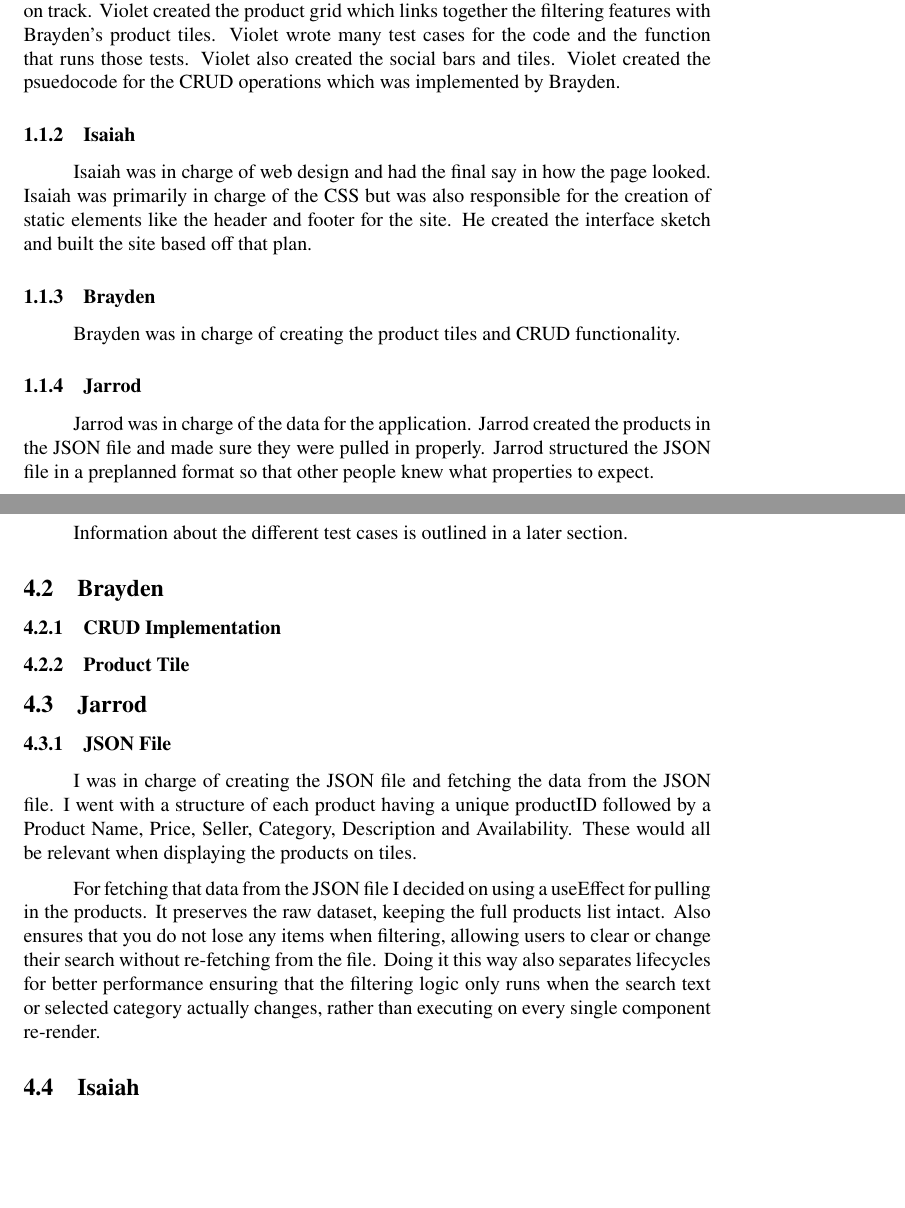
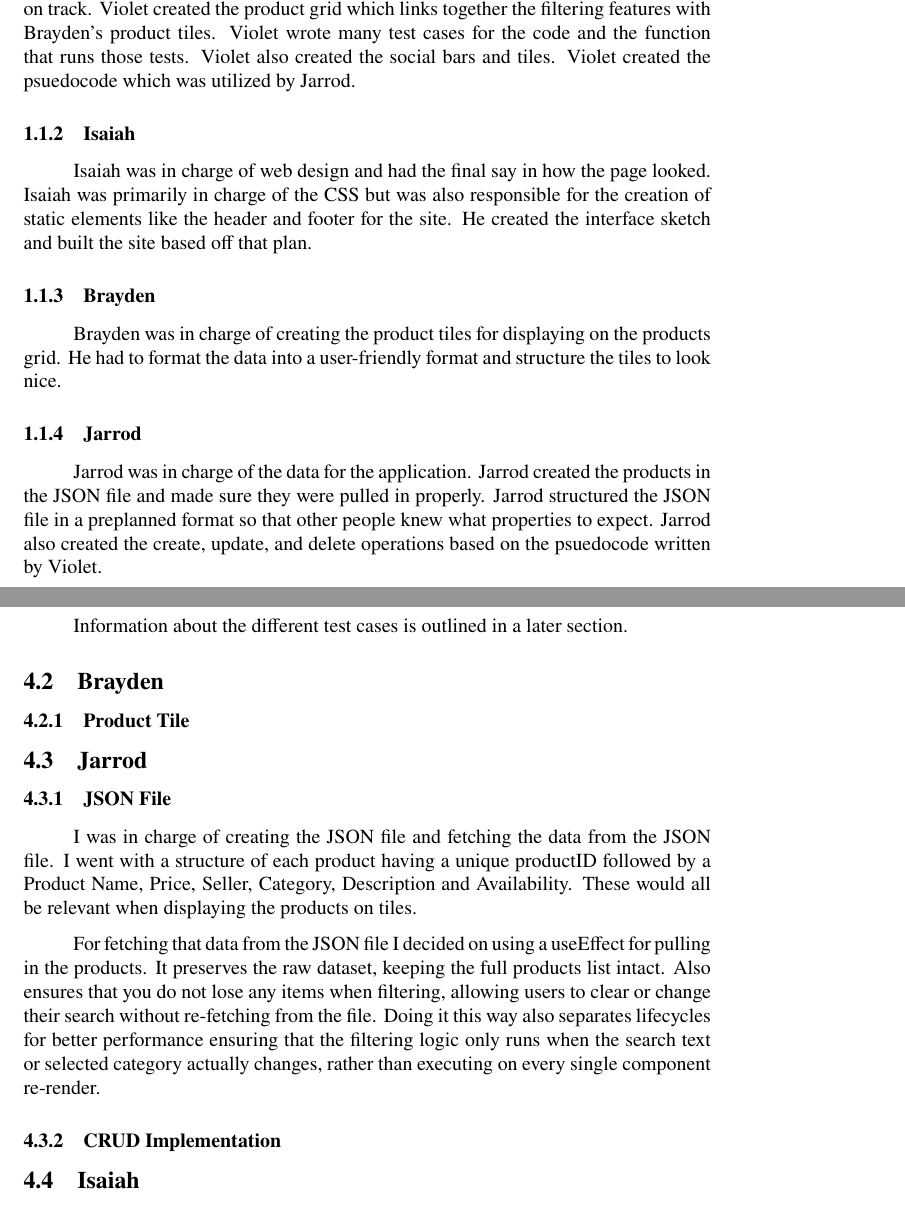
Before and after one commit to Pirategirl9000/FrontendTeamLab1, a LaTeX document (documentation/documentation.tex): two parts of pages 3 and 8 of 16, joined at a grey line, cut so that both start at the same text, the shorter picture padded with empty space. Compiled offline with pdfLaTeX.

Commit message:
Updated documentation

```diff
--- a/documentation/documentation.tex
+++ b/documentation/documentation.tex
@@ -30,13 +30,13 @@ The application we are creating is called GenStore. GenStore (short for generic
 
 \subsection{Team Jobs}
 \subsubsection{Violet}
-Violet was in charge of creating the filtering and searching functions. She also created much of the doucmentation including: this document, state Management Document, Component Heirarchy Diagram, and the README. Violet also served as the group leader delegating tasks among team members and herself and keeping people on track. Violet created the product grid which links together the filtering features with Brayden's product tiles. Violet wrote many test cases for the code and the function that runs those tests. Violet also created the social bars and tiles. Violet created the psuedocode for the CRUD operations which was implemented by Brayden.
+Violet was in charge of creating the filtering and searching functions. She also created much of the doucmentation including: this document, state Management Document, Component Heirarchy Diagram, and the README. Violet also served as the group leader delegating tasks among team members and herself and keeping people on track. Violet created the product grid which links together the filtering features with Brayden's product tiles. Violet wrote many test cases for the code and the function that runs those tests. Violet also created the social bars and tiles. Violet created the psuedocode which was utilized by Jarrod.
 \subsubsection{Isaiah}
 Isaiah was in charge of web design and had the final say in how the page looked. Isaiah was primarily in charge of the CSS but was also responsible for the creation of static elements like the header and footer for the site. He created the interface sketch and built the site based off that plan.
 \subsubsection{Brayden}
-Brayden was in charge of creating the product tiles and CRUD functionality.
+Brayden was in charge of creating the product tiles for displaying on the products grid. He had to format the data into a user-friendly format and structure the tiles to look nice.
 \subsubsection{Jarrod}
-Jarrod was in charge of the data for the application. Jarrod created the products in the JSON file and made sure they were pulled in properly. Jarrod structured the JSON file in a preplanned format so that other people knew what properties to expect.
+Jarrod was in charge of the data for the application. Jarrod created the products in the JSON file and made sure they were pulled in properly. Jarrod structured the JSON file in a preplanned format so that other people knew what properties to expect. Jarrod also created the create, update, and delete operations based on the psuedocode written by Violet.
 
 \section{State Management - Violet}
 \subsection{Products}
@@ -118,7 +118,6 @@ Information about the different test cases is outlined in a later section.
 
 
 \subsection{Brayden}
-\subsubsection{CRUD Implementation}
 \subsubsection{Product Tile}
 
 \subsection{Jarrod}
@@ -126,6 +125,9 @@ Information about the different test cases is outlined in a later section.
 I was in charge of creating the JSON file and fetching the data from the JSON file. I went with a structure of each product having a unique productID followed by a Product Name, Price, Seller, Category, Description and Availability. These would all be relevant when displaying the products on tiles.
 
 For fetching that data from the JSON file I decided on using a useEffect for pulling in the products. It preserves the raw dataset, keeping the full products list intact. Also ensures that you do not lose any items when filtering, allowing users to clear or change their search without re-fetching from the file. Doing it this way also separates lifecycles for better performance ensuring that the filtering logic only runs when the search text or selected category actually changes, rather than executing on every single component re-render.
+
+\subsubsection{CRUD Implementation}
+
 
 
 \subsection{Isaiah}
```
Also changed, not shown: requirements.txt (+2 -2 lines), documentation/documentation.pdf, documentation/figures/InterfaceSketch.png, documentation/documentation.tex (5 more changed lines).
